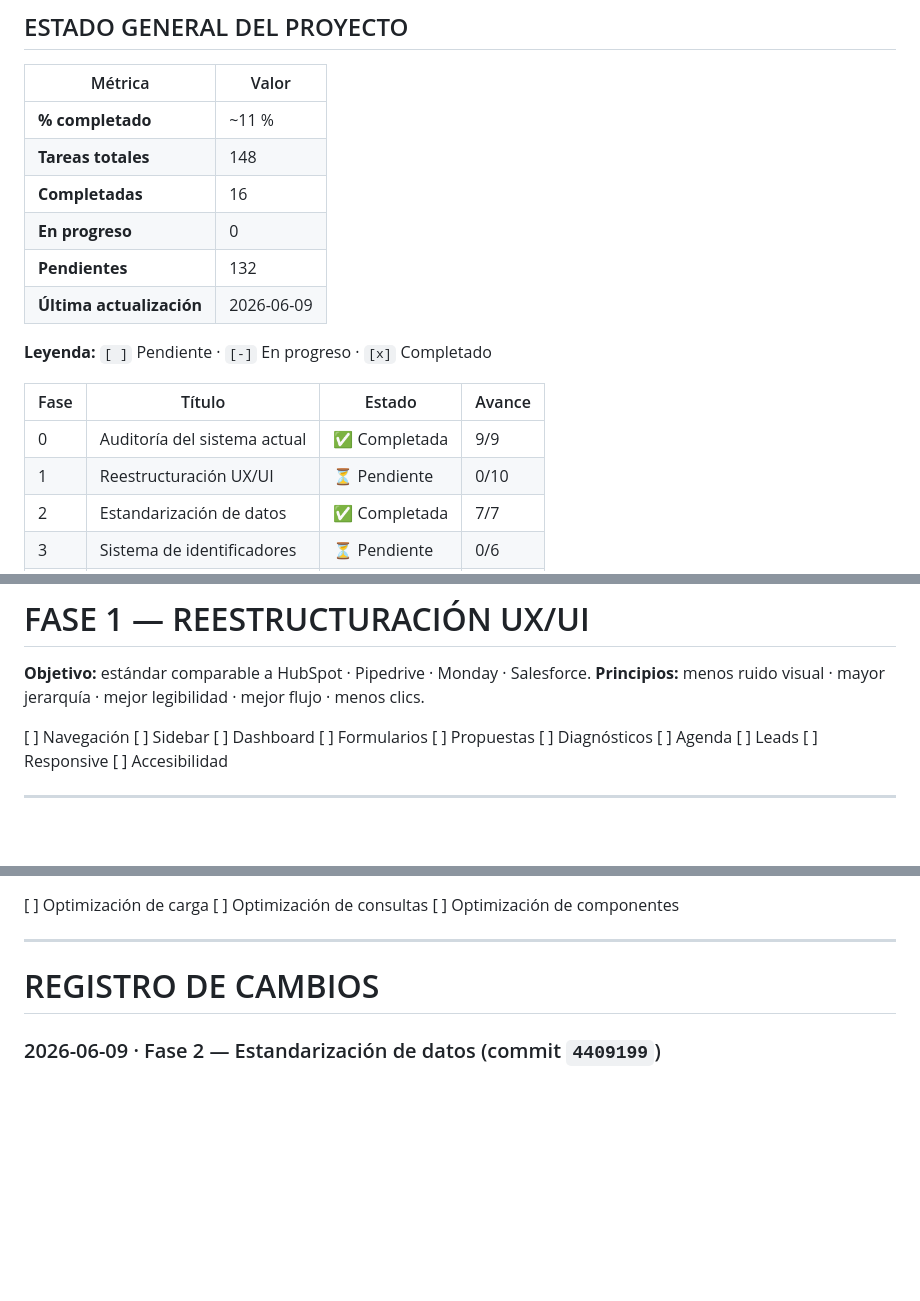
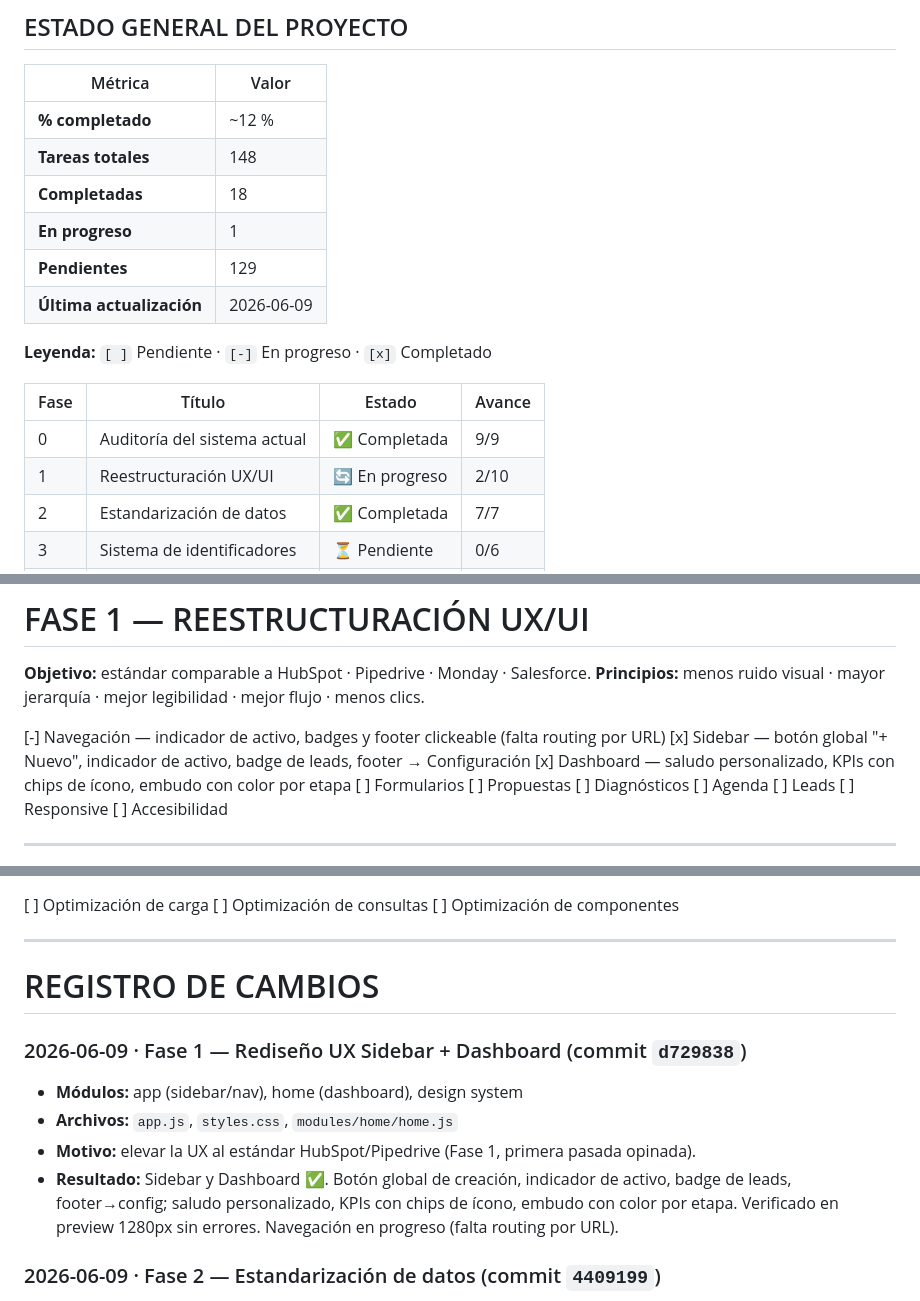
Before and after one commit to martinjacques225/TRIADA-CRM, a Markdown page: docs/TRIADA_MASTER_IMPLEMENTATION.md, 3 parts joined by grey strips. Rendered like a GitHub page; blank space fills up the shorter version.

Commit message:
docs: marca avance Fase 1 (Sidebar + Dashboard) en el roadmap maestro
Co-Authored-By: Claude Opus 4.8 <noreply@anthropic.com>

```diff
--- a/docs/TRIADA_MASTER_IMPLEMENTATION.md
+++ b/docs/TRIADA_MASTER_IMPLEMENTATION.md
@@ -13,11 +13,11 @@
 
 | Métrica | Valor |
 |---|---|
-| **% completado** | ~11 % |
+| **% completado** | ~12 % |
 | **Tareas totales** | 148 |
-| **Completadas** | 16 |
-| **En progreso** | 0 |
-| **Pendientes** | 132 |
+| **Completadas** | 18 |
+| **En progreso** | 1 |
+| **Pendientes** | 129 |
 | **Última actualización** | 2026-06-09 |
 
 **Leyenda:** `[ ]` Pendiente · `[-]` En progreso · `[x]` Completado
@@ -25,7 +25,7 @@
 | Fase | Título | Estado | Avance |
 |---|---|---|---|
 | 0 | Auditoría del sistema actual | ✅ Completada | 9/9 |
-| 1 | Reestructuración UX/UI | ⏳ Pendiente | 0/10 |
+| 1 | Reestructuración UX/UI | 🔄 En progreso | 2/10 |
 | 2 | Estandarización de datos | ✅ Completada | 7/7 |
 | 3 | Sistema de identificadores | ⏳ Pendiente | 0/6 |
 | 4 | Módulo de Leads | ⏳ Pendiente | 0/19 |
@@ -124,9 +124,9 @@ El producto tiene una **base de UI sólida y una capa de datos bien aislada**, p
 **Objetivo:** estándar comparable a HubSpot · Pipedrive · Monday · Salesforce.
 **Principios:** menos ruido visual · mayor jerarquía · mejor legibilidad · mejor flujo · menos clics.
 
-[ ] Navegación
-[ ] Sidebar
-[ ] Dashboard
+[-] Navegación — indicador de activo, badges y footer clickeable (falta routing por URL)
+[x] Sidebar — botón global "+ Nuevo", indicador de activo, badge de leads, footer → Configuración
+[x] Dashboard — saludo personalizado, KPIs con chips de ícono, embudo con color por etapa
 [ ] Formularios
 [ ] Propuestas
 [ ] Diagnósticos
@@ -379,6 +379,12 @@ IA genera:
 
 # REGISTRO DE CAMBIOS
 
+### 2026-06-09 · Fase 1 — Rediseño UX Sidebar + Dashboard (commit `d729838`)
+- **Módulos:** app (sidebar/nav), home (dashboard), design system
+- **Archivos:** `app.js`, `styles.css`, `modules/home/home.js`
+- **Motivo:** elevar la UX al estándar HubSpot/Pipedrive (Fase 1, primera pasada opinada).
+- **Resultado:** Sidebar y Dashboard ✅. Botón global de creación, indicador de activo, badge de leads, footer→config; saludo personalizado, KPIs con chips de ícono, embudo con color por etapa. Verificado en preview 1280px sin errores. Navegación en progreso (falta routing por URL).
+
 ### 2026-06-09 · Fase 2 — Estandarización de datos (commit `4409199`)
 - **Módulos:** núcleo (nuevo `js/format.js`), modals (prospecto), propuestas
 - **Archivos:** `js/format.js` (nuevo), `modules/modals/modals.js`, `modules/propuestas/propuestas.js`
```
